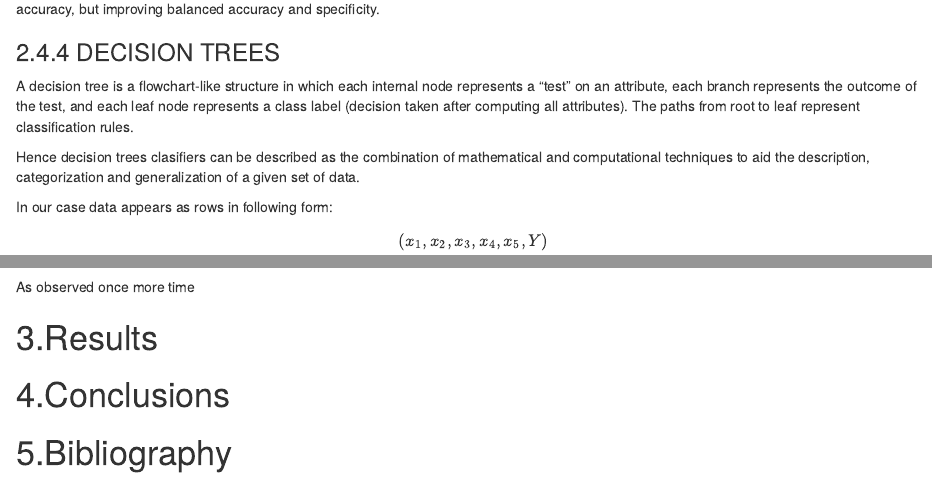
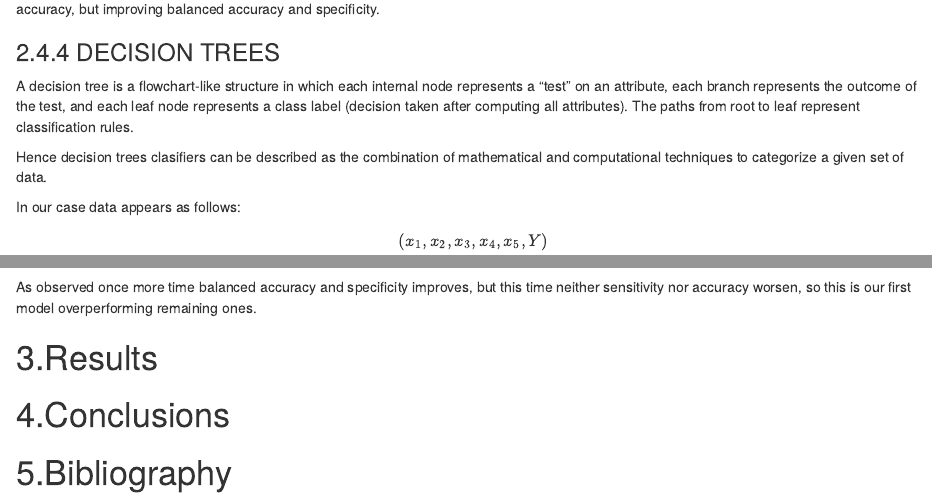
Before and after one commit to rvazquezv/Banking_Capstone, an R Markdown document (ML_RVV_Banking.rmd): the page in a window 1100 px wide, from 6290 px down, and a second part further down, joined at a grey line. Rendered offline with R 4.5, knitr and Pandoc, with nearby package versions; some code elsewhere in the file could not run offline.

Commit message:
Decision trees text improved.

````diff
--- a/ML_RVV_Banking.rmd
+++ b/ML_RVV_Banking.rmd
@@ -551,9 +551,9 @@ Results trend observed in logistic regression model keeps also for K nearest nei
 
 A decision tree is a flowchart-like structure in which each internal node represents a "test" on an attribute, each branch represents the outcome of the test, and each leaf node represents a class label (decision taken after computing all attributes). The paths from root to leaf represent classification rules.
 
-Hence decision trees clasifiers can be described as the combination of mathematical and computational techniques to aid the description, categorization and generalization of a given set of data.
+Hence decision trees clasifiers can be described as the combination of mathematical and computational techniques to categorize a given set of data.
 
-In our case data appears as rows in following form:
+In our case data appears as follows:
 
 $$(x_{1},x_{2},x_{3},x_{4},x_{5},Y)$$
 where Y is the dependent variable and features $(x_{1},x_{2},x_{3},x_{4},x_{5})$ already mentioned in previous models the ones to be partitioned to classify the dependent variable.
@@ -579,7 +579,7 @@ Results<-rbind(Results,tibble(method = "Decision Trees", Accuracy = Acc_rpart, B
 Results
 
 ```
-As observed once more time
+As observed once more time balanced accuracy and specificity improves, but this time neither sensitivity nor accuracy worsen, so this is our first model overperforming remaining ones.
 
 \newpage
 
````
